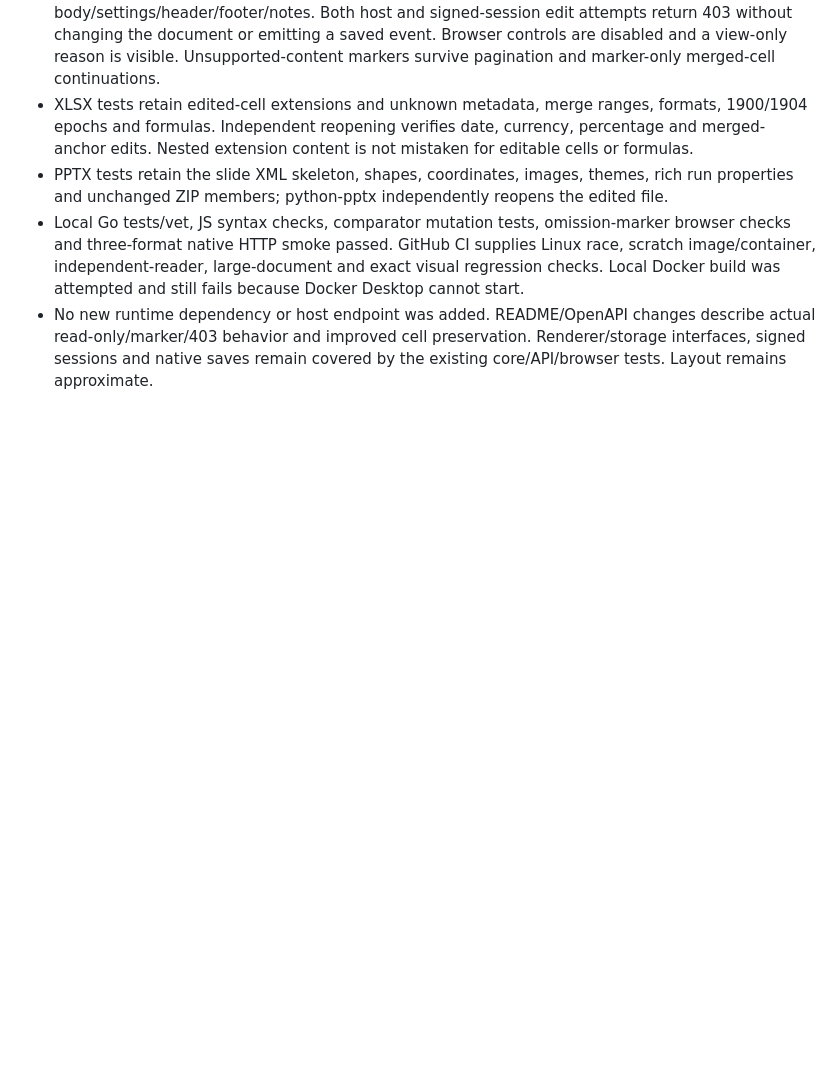
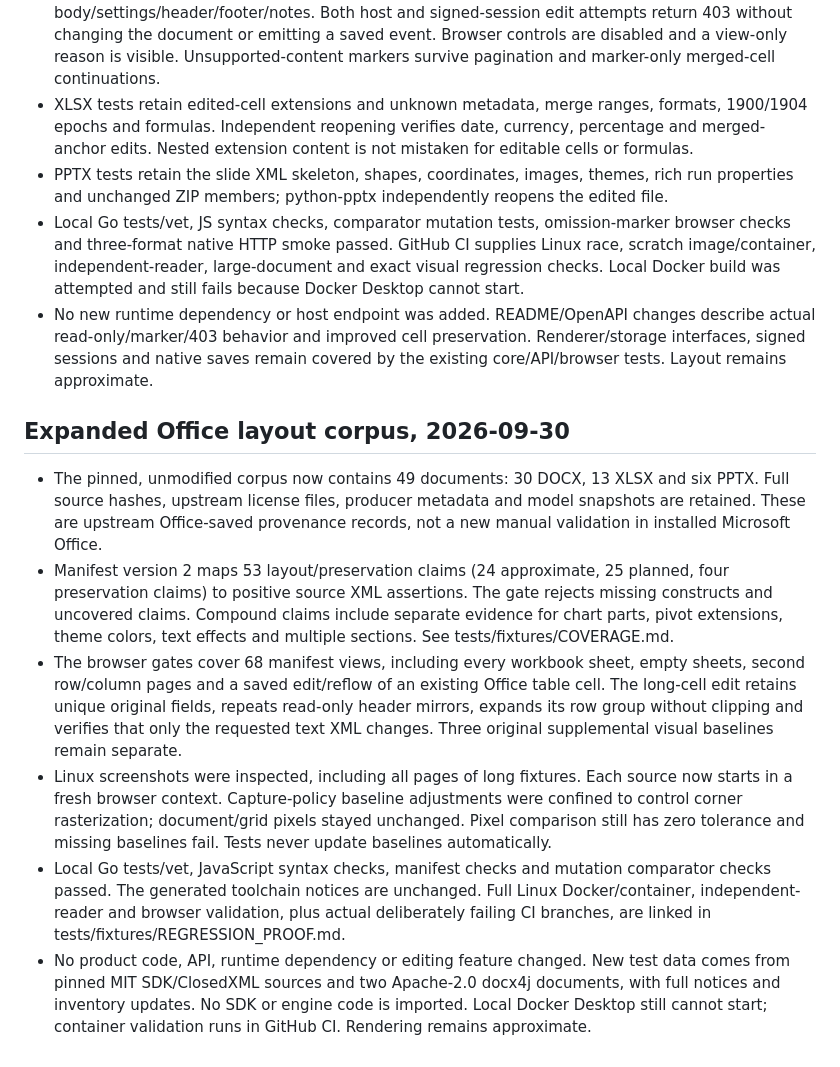
Before and after one commit to nathanaelries/nativepane, a Markdown page: VERIFICATION.md, the part around the change. GitHub-like rendering; blank space fills up the shorter version.

Commit message:
Record expanded corpus coverage and live CI regression proofs

```diff
--- a/VERIFICATION.md
+++ b/VERIFICATION.md
@@ -135,3 +135,37 @@ unsupported layout features can still produce different Office page boundaries.
   describe actual read-only/marker/403 behavior and improved cell preservation.
   Renderer/storage interfaces, signed sessions and native saves remain covered
   by the existing core/API/browser tests. Layout remains approximate.
+
+
+## Expanded Office layout corpus, 2026-09-30
+
+- The pinned, unmodified corpus now contains 49 documents: 30 DOCX, 13 XLSX and
+  six PPTX. Full source hashes, upstream license files, producer metadata and
+  model snapshots are retained. These are upstream Office-saved provenance
+  records, not a new manual validation in installed Microsoft Office.
+- Manifest version 2 maps 53 layout/preservation claims (24 approximate, 25
+  planned, four preservation claims) to positive source XML assertions. The gate
+  rejects missing constructs and uncovered claims. Compound claims include
+  separate evidence for chart parts, pivot extensions, theme colors, text effects
+  and multiple sections. See tests/fixtures/COVERAGE.md.
+- The browser gates cover 68 manifest views, including every workbook sheet,
+  empty sheets, second row/column pages and a saved edit/reflow of an existing
+  Office table cell. The long-cell edit retains unique original fields, repeats
+  read-only header mirrors, expands its row group without clipping and verifies
+  that only the requested text XML changes. Three original supplemental visual
+  baselines remain separate.
+- Linux screenshots were inspected, including all pages of long fixtures.
+  Each source now starts in a fresh browser context. Capture-policy baseline
+  adjustments were confined to control corner rasterization; document/grid
+  pixels stayed unchanged. Pixel comparison still has zero tolerance and missing
+  baselines fail. Tests never update baselines automatically.
+- Local Go tests/vet, JavaScript syntax checks, manifest checks and mutation
+  comparator checks passed. The generated toolchain notices are unchanged.
+  Full Linux Docker/container, independent-reader and browser validation,
+  plus actual deliberately failing CI branches, are linked in
+  tests/fixtures/REGRESSION_PROOF.md.
+- No product code, API, runtime dependency or editing feature changed. New test
+  data comes from pinned MIT SDK/ClosedXML sources and two Apache-2.0 docx4j
+  documents, with full notices and inventory updates. No SDK or engine code is
+  imported. Local Docker Desktop still cannot start; container validation runs
+  in GitHub CI. Rendering remains approximate.
```
Also changed, not shown: 2 other files.
